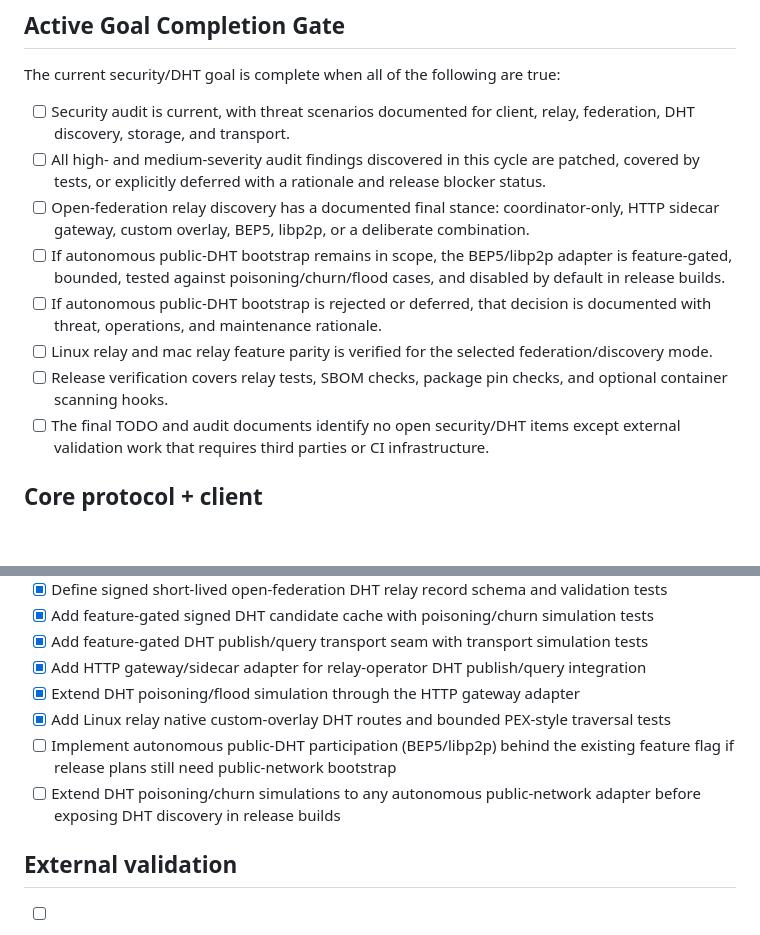
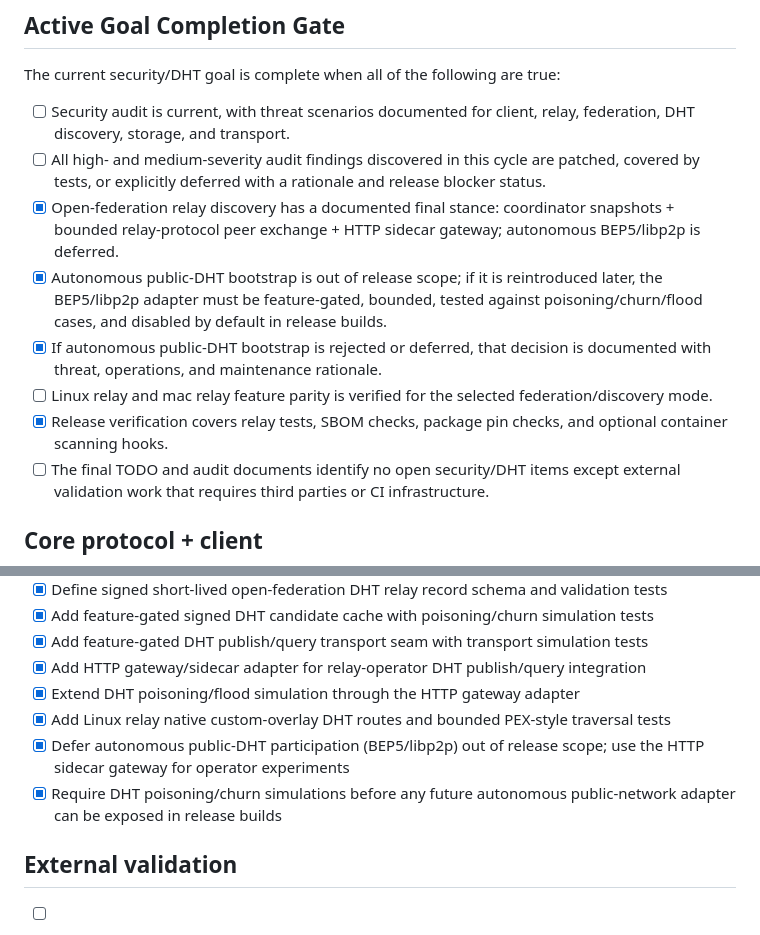
Before and after one commit to luizwidmer/Noctweave, a Markdown page: TODO.md, 2 parts joined by grey strips. Drawn GitHub-style; blank space fills up the shorter version.

```diff
--- a/TODO.md
+++ b/TODO.md
@@ -7,11 +7,11 @@ The current security/DHT goal is complete when all of the following are true:
 
 - [ ] Security audit is current, with threat scenarios documented for client, relay, federation, DHT discovery, storage, and transport.
 - [ ] All high- and medium-severity audit findings discovered in this cycle are patched, covered by tests, or explicitly deferred with a rationale and release blocker status.
-- [ ] Open-federation relay discovery has a documented final stance: coordinator-only, HTTP sidecar gateway, custom overlay, BEP5, libp2p, or a deliberate combination.
-- [ ] If autonomous public-DHT bootstrap remains in scope, the BEP5/libp2p adapter is feature-gated, bounded, tested against poisoning/churn/flood cases, and disabled by default in release builds.
-- [ ] If autonomous public-DHT bootstrap is rejected or deferred, that decision is documented with threat, operations, and maintenance rationale.
+- [x] Open-federation relay discovery has a documented final stance: coordinator snapshots + bounded relay-protocol peer exchange + HTTP sidecar gateway; autonomous BEP5/libp2p is deferred.
+- [x] Autonomous public-DHT bootstrap is out of release scope; if it is reintroduced later, the BEP5/libp2p adapter must be feature-gated, bounded, tested against poisoning/churn/flood cases, and disabled by default in release builds.
+- [x] If autonomous public-DHT bootstrap is rejected or deferred, that decision is documented with threat, operations, and maintenance rationale.
 - [ ] Linux relay and mac relay feature parity is verified for the selected federation/discovery mode.
-- [ ] Release verification covers relay tests, SBOM checks, package pin checks, and optional container scanning hooks.
+- [x] Release verification covers relay tests, SBOM checks, package pin checks, and optional container scanning hooks.
 - [ ] The final TODO and audit documents identify no open security/DHT items except external validation work that requires third parties or CI infrastructure.
 
 ## Core protocol + client
@@ -65,8 +65,8 @@ The current security/DHT goal is complete when all of the following are true:
 - [x] Add HTTP gateway/sidecar adapter for relay-operator DHT publish/query integration
 - [x] Extend DHT poisoning/flood simulation through the HTTP gateway adapter
 - [x] Add Linux relay native custom-overlay DHT routes and bounded PEX-style traversal tests
-- [ ] Implement autonomous public-DHT participation (BEP5/libp2p) behind the existing feature flag if release plans still need public-network bootstrap
-- [ ] Extend DHT poisoning/churn simulations to any autonomous public-network adapter before exposing DHT discovery in release builds
+- [x] Defer autonomous public-DHT participation (BEP5/libp2p) out of release scope; use the HTTP sidecar gateway for operator experiments
+- [x] Require DHT poisoning/churn simulations before any future autonomous public-network adapter can be exposed in release builds
 
 ## External validation
 - [ ] Independent external security audit (firm-selected report)
```
Also changed, not shown: PICCP Documentation/open_federation_discovery_research.md (+17 -2 lines), PICCP Documentation/security_audit_2026-06-24.md (+5 -5 lines).
